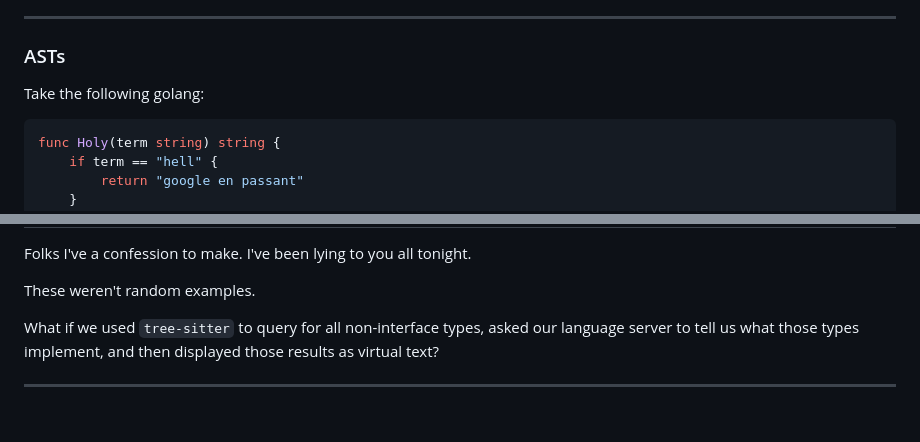
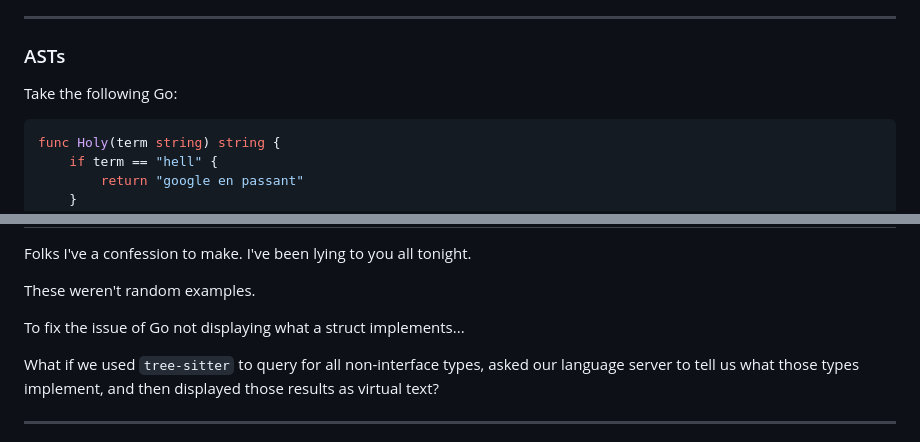
Before and after one commit to tigh-latte/presentations, a Markdown page: editor-fix-golang/presentation.md, 2 parts joined by grey strips. GitHub-like rendering; blank space fills up the shorter version.

````diff
--- a/editor-fix-golang/presentation.md
+++ b/editor-fix-golang/presentation.md
@@ -367,7 +373,7 @@ Atom is dead, but tree-sitter lives on and we're in a better world for it.
 
 <!-- column: 0 -->
 
-Take the following golang:
+Take the following Go:
 
 ```go
 func Holy(term string) string {
@@ -443,6 +449,8 @@ Folks I've a confession to make. I've been lying to you all tonight.
 
 These weren't random examples.
 
+To fix the issue of Go not displaying what a struct implements...
+
 <!-- pause -->
 
 What if we used `tree-sitter` to query for all non-interface types, asked our
````
Also changed, not shown: other parts of editor-fix-golang/presentation.md (+10 -4 lines).
